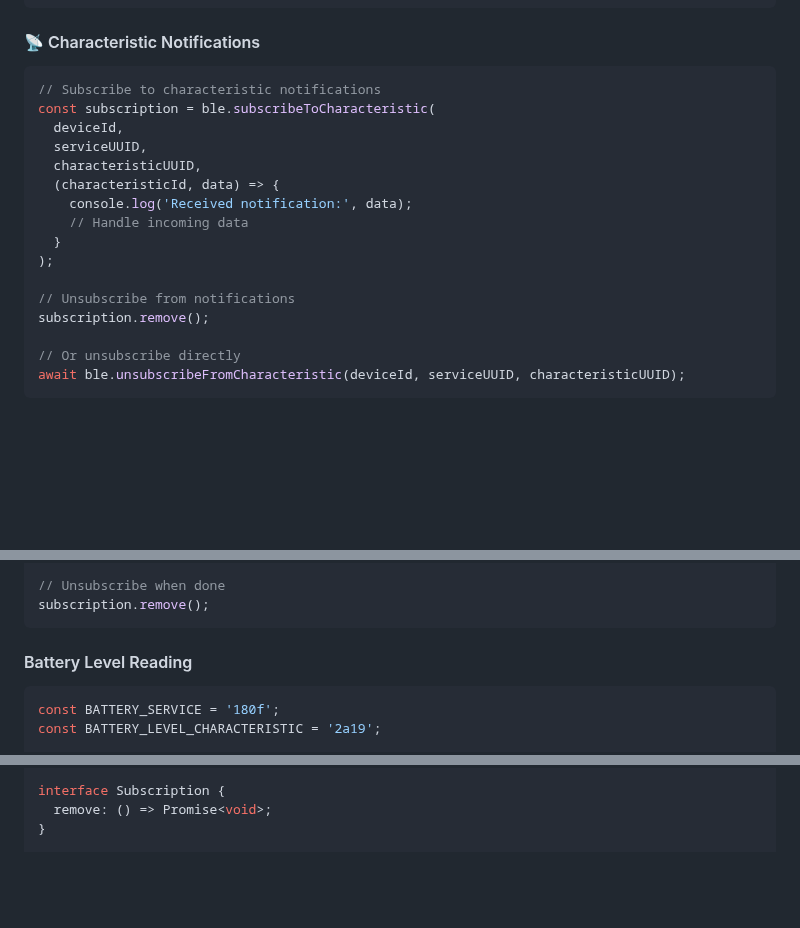
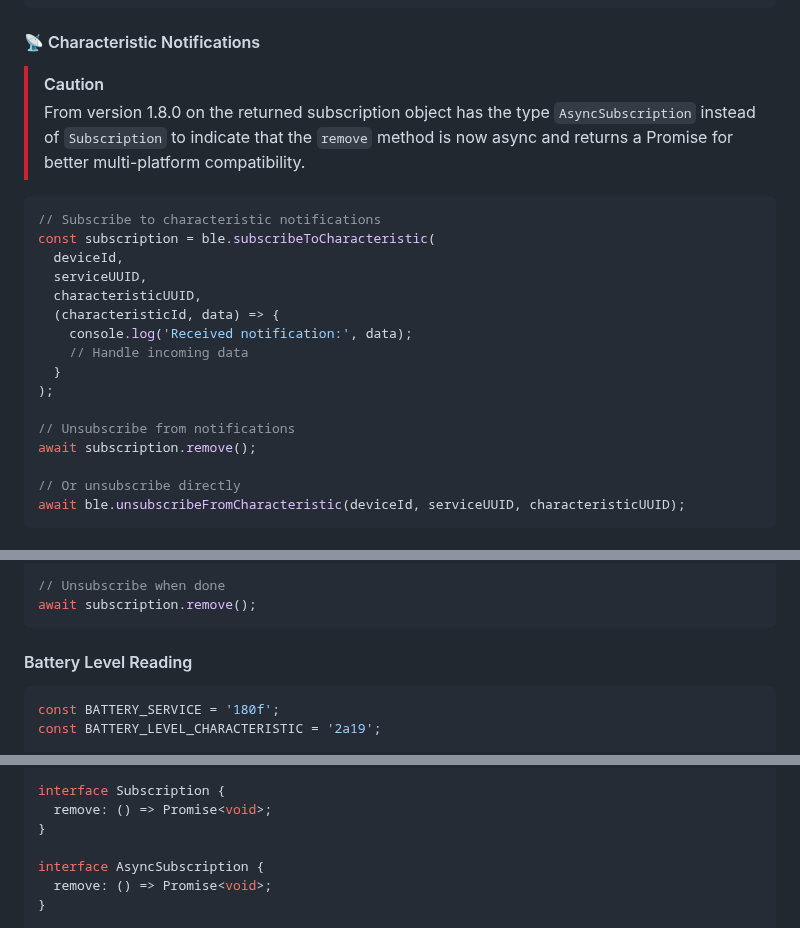
Before and after one commit to zykeco/react-native-ble-nitro, a Markdown page: README.md, 3 parts joined by grey strips. Drawn GitHub-style; blank space fills up the shorter version.

Commit message:
docs: alert to show that remove is now async for subscribeToCharacteristic

````diff
--- a/README.md
+++ b/README.md
@@ -256,6 +256,9 @@ const emptyResult = await ble.writeCharacteristic(
 
 #### 📡 Characteristic Notifications
 
+> [!CAUTION]
+> From version 1.8.0 on the returned subscription object has the type `AsyncSubscription` instead of `Subscription` to indicate that the `remove` method is now async and returns a Promise for better multi-platform compatibility.
+
 ```typescript
 // Subscribe to characteristic notifications
 const subscription = ble.subscribeToCharacteristic(
@@ -269,7 +272,7 @@ const subscription = ble.subscribeToCharacteristic(
 );
 
 // Unsubscribe from notifications
-subscription.remove();
+await subscription.remove();
 
 // Or unsubscribe directly
 await ble.unsubscribeFromCharacteristic(deviceId, serviceUUID, characteristicUUID);
@@ -307,7 +310,7 @@ const subscription = ble.subscribeToCharacteristic(
 );
 
 // Unsubscribe when done
-subscription.remove();
+await subscription.remove();
 ```
 
 #### Battery Level Reading
@@ -422,6 +425,10 @@ interface ScanFilter {
 }
 
 interface Subscription {
+  remove: () => Promise<void>;
+}
+
+interface AsyncSubscription {
   remove: () => Promise<void>;
 }
 
````
